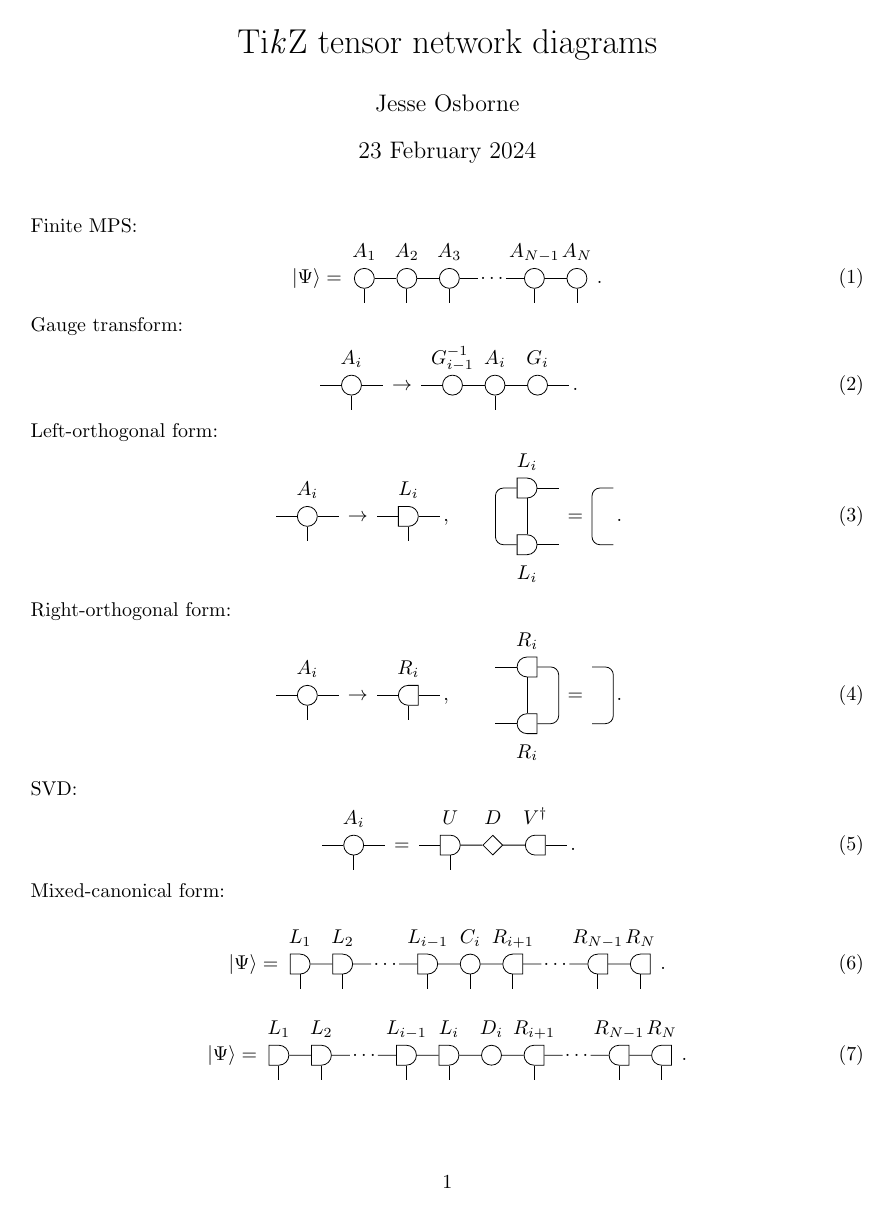
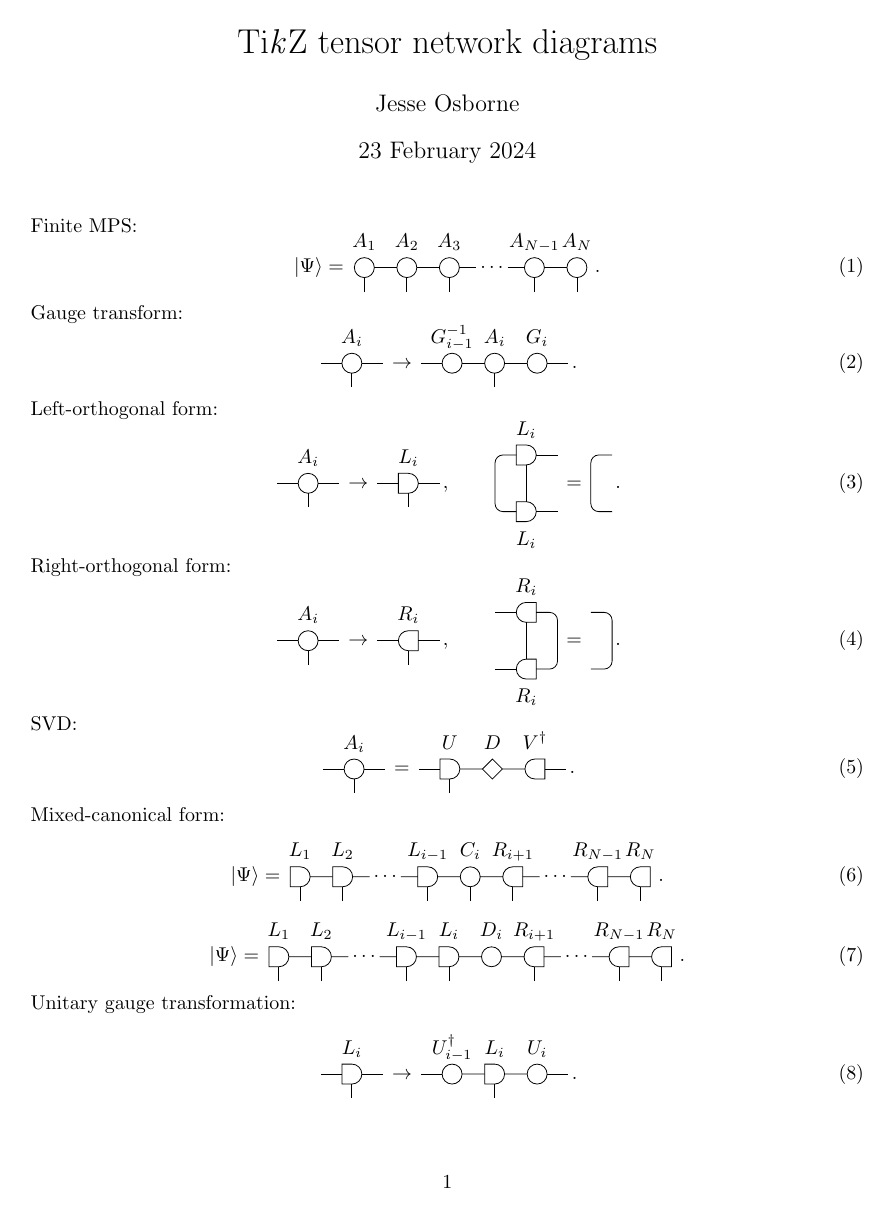
Before and after one commit to mptoolkit/tikz-diagrams, a LaTeX document (main.tex): page 1 of 3. Compiled offline with pdfLaTeX.

Commit message:
Fix label spacing

```diff
--- a/main.tex
+++ b/main.tex
@@ -17,7 +17,7 @@
 \usetikzlibrary{shapes.geometric}
 \usetikzlibrary{shapes.misc}
 % Base style for tensors.
-\tikzstyle{tensor}=[draw, inner sep=0, minimum size=\tensorsize]
+\tikzstyle{tensor}=[draw, inner sep=0, outer sep=0, minimum size=\tensorsize]
 % Used for drawing gaps in the tensor network diagram.
 \tikzstyle{notensor}=[minimum size=\tensorsize]
 % Style for A tensors: if a square-shaped node is desired instead, ‘circle’ can be removed here.
@@ -38,7 +38,7 @@
 
 \tikzstyle{tensornetwork}=[baseline=-0.25em, xscale=0.75, yscale=0.5,
                            % Default padding for labels.
-                           every node/.style={inner xsep=1pt, inner ysep=5pt, text depth=0pt},
+                           every node/.style={inner sep=0, outer xsep=2pt, outer ysep=5pt, text depth=0pt},
                            % Add some padding around the picture.
                            execute at end picture={\path (current bounding box.south west) +(-2pt, 0) (current bounding box.north east) +(2pt, 0);}]
 
```
Also changed, not shown: main.pdf.
